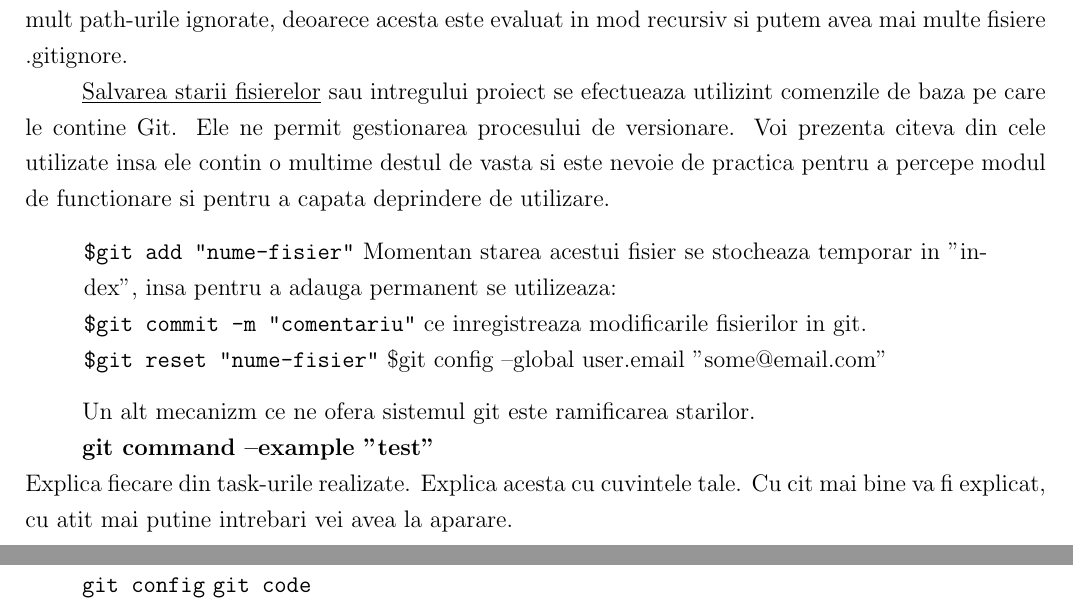
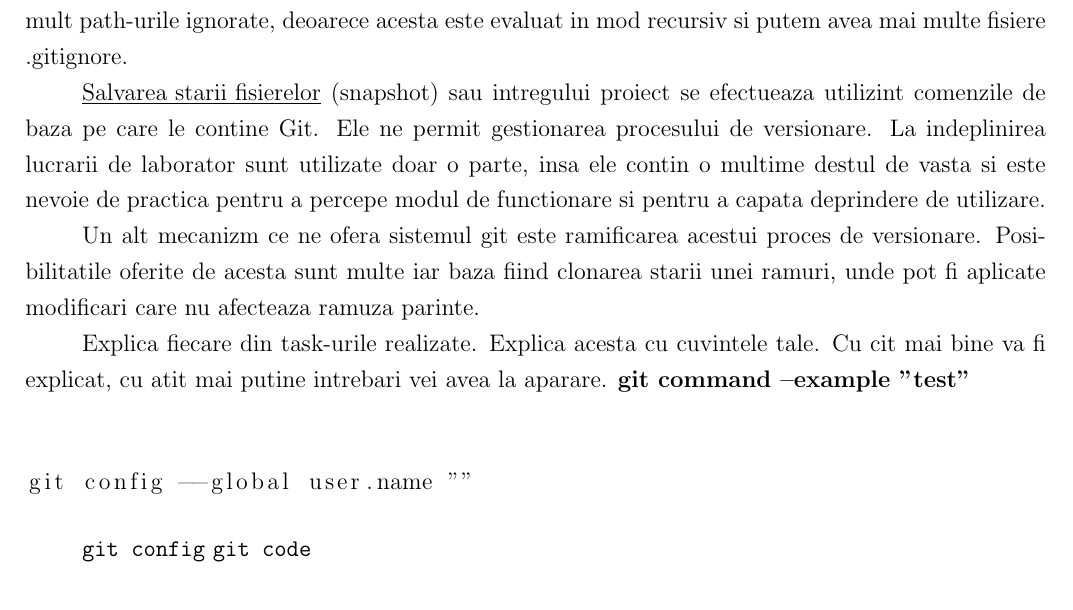
Before and after one commit to CristianGodonoaga/MIDPS, a LaTeX document (lab1/TEX template/Lab_template.tex, which reads lab1/TEX template/Chapter_1.tex): two parts of pages 4 and 5 of 8 before the commit and part of page 4 of 8 after it, the two joined at a grey line, cut so that both start at the same text. Compiled offline with pdfLaTeX.

Commit message:
Latex: About branch

```diff
--- a/lab1/TEX template/Chapter_1.tex
+++ b/lab1/TEX template/Chapter_1.tex
@@ -91,11 +91,3 @@ Pentru a da start sistemului si anume pentru a monitoriza schimbarile in proiect
 
 Din acest moment putem incepe versionarea proiectului nostru insa mai este un pas ce tine de setare, nu toate fisierele ce sunt in proiectul nostu au nevoie de versionare, unele chear fiind executabile generate de procesul de compilare sau efectiv parametrii de configurare ai aplicatiei. Pentru aceasta fisierele sau directoarele ce se doresc a fi ignorate de sistemul de versionare se noteaza intr-un fisier numit {\tt.gitignore}. Voi plasa acest fisier in radacina proiectului pentru a nu cauta foarte mult path-urile ignorate, deoarece acesta este evaluat in mod recursiv si putem avea mai multe fisiere .gitignore.
 
-\underline{Salvarea starii fisierelor} sau intregului proiect se efectueaza utilizint comenzile de baza pe care le contine Git. Ele ne permit gestionarea procesului de versionare. Voi prezenta citeva din cele utilizate insa ele contin o multime destul de vasta si este nevoie de practica pentru a percepe modul de functionare si pentru a capata deprindere de utilizare.
-
-\begin{quote}
-	{\tt\$git add "nume-fisier"} Momentan starea acestui fisier se stocheaza temporar in "index", insa pentru a adauga permanent se utilizeaza: \\
-	{\tt\$git commit -m "comentariu"} ce inregistreaza modificarile fisierilor in git.\\
-	{\tt\$git reset "nume-fisier"}
-	\$git config --global user.email "some@email.com"
-\end{quote}
@@ -107,12 +94,12 @@ Din acest moment putem incepe versionarea proiectului nostru insa mai este un pa
-	\label{fig:basecomand}
-\end{figure}
+\underline{Salvarea starii fisierelor} (snapshot) sau intregului proiect se efectueaza utilizint comenzile de baza pe care le contine Git. Ele ne permit gestionarea procesului de versionare. La indeplinirea lucrarii de laborator sunt utilizate doar o parte, insa ele contin o multime destul de vasta si este nevoie de practica pentru a percepe modul de functionare si pentru a capata deprindere de utilizare.
 
 
-Un alt mecanizm ce ne ofera sistemul git este ramificarea starilor.
+Un alt mecanizm ce ne ofera sistemul git este ramificarea acestui proces de versionare. Posibilitatile oferite de acesta sunt multe iar baza fiind clonarea starii unei ramuri, unde pot fi aplicate modificari care nu afecteaza ramuza parinte.
 
+
+
+Explica fiecare din task-urile realizate. Explica acesta cu cuvintele tale. Cu cit mai bine va fi explicat, cu atit mai putine intrebari vei avea la aparare.
 \textbf{git command --example "test"}\\
-Explica fiecare din task-urile realizate. Explica acesta cu cuvintele tale. Cu cit mai bine va fi explicat, cu atit mai putine intrebari vei avea la aparare.
-
 \begin{lstlisting}
 git config --global user.name ""
 \end{lstlisting}
```
Also changed, not shown: lab1/TEX template/LAB_1.pdf (added), lab1/TEX template/Chapter_1.tex (5 more changed lines).
